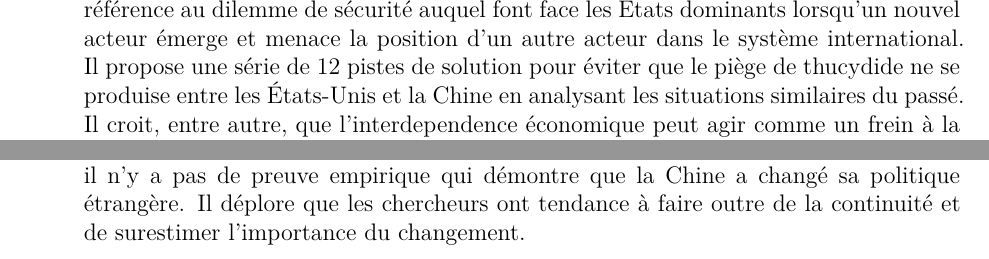
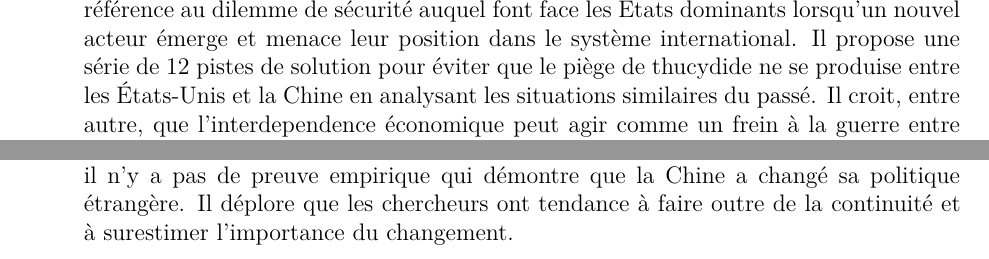
Before and after one commit to LaurenceOMFoisy/projets_academiques, an R Markdown document (H23/politique_comparee/titreDuDocumentARemettre.Rmd): two parts of page 2 of 6, joined at a grey line, cut so that both start at the same text. Rendered offline with R 4.5, knitr and Pandoc, then LaTeX, with nearby package versions; some code elsewhere in the file could not run offline; a font, style sheet, LaTeX package, included part or bibliography that could not be used is replaced or left out.

Commit message:
Maj revue de litt

```diff
--- a/H23/politique_comparee/titreDuDocumentARemettre.Rmd
+++ b/H23/politique_comparee/titreDuDocumentARemettre.Rmd
@@ -68,7 +68,7 @@ body {
 Acharya et al abordent les différentes visions des relations internationales qui existent en dehors des approches traditionelles propagées par les États-Unis. Ils établissent le concept de leadership dans les relations internationals et le distinguent du concept de pouvoir. Pour eux, un État n'a pas besoin d'être puissant pour avoir du leadership.
 
 2. `r capture.output(print(biblio["allison17"]))`
-Allison dans ce livre approfondie sa théorie du piège de thucydide qui fait référence au dilemme de sécurité auquel font face les États dominants lorsqu'un nouvel acteur émerge et menace la position d'un autre acteur dans le système international. Il propose une série de 12 pistes de solution pour éviter que le piège de thucydide ne se produise entre les États-Unis et la Chine en analysant les situations similaires du passé. Il croit, entre autre, que l'interdependence économique peut agir comme un frein à la guerre entre les deux pays en augmentant le coût d'un conflit.
+Dans ce livre, Allison approfondie sa théorie du piège de thucydide qui fait référence au dilemme de sécurité auquel font face les États dominants lorsqu'un nouvel acteur émerge et menace leur position dans le système international. Il propose une série de 12 pistes de solution pour éviter que le piège de thucydide ne se produise entre les États-Unis et la Chine en analysant les situations similaires du passé. Il croit, entre autre, que l'interdependence économique peut agir comme un frein à la guerre entre les deux pays en augmentant le coût d'un conflit.
 
 3. `r capture.output(print(biblio["berridge15"]))`
 
@@ -87,7 +87,7 @@ Allison dans ce livre approfondie sa théorie du piège de thucydide qui fait r
 9. `r capture.output(print(biblio["jervis78"]))`
 
 10. `r capture.output(print(biblio["johnston13"]))`
-How New and Assertive is China's New Assertiveness est un article phare des études Sino-Américaine. Johnston, adoptant une posture constructiviste, y démontre que le manque de rigeur et de nuance des médias, des analystes, des politiciens et des chercheurs, a mené à une interprétation erronée de la politique étrangère chinoise qui s'est répandue comme étant la vérité. Il démontre que malgré le discours narratif commun comme quoi la Chine serait plus assertive depuis la crise économique de 2008, il n'y a pas de preuve empirique qui démontre que la Chine a changé sa politique étrangère. Il déplore que les chercheurs ont tendance à faire outre de la continuité et de surestimer l'importance du changement.
+How New and Assertive is China's New Assertiveness est un article phare des études Sino-Américaine. Johnston, adoptant une posture constructiviste, y démontre que le manque de rigeur et de nuance des médias, des analystes, des politiciens et des chercheurs, a mené à une interprétation erronée de la politique étrangère chinoise qui s'est répandue comme étant la vérité. Il démontre que malgré le discours narratif commun comme quoi la Chine serait plus assertive depuis la crise économique de 2008, il n'y a pas de preuve empirique qui démontre que la Chine a changé sa politique étrangère. Il déplore que les chercheurs ont tendance à faire outre de la continuité et à surestimer l'importance du changement.
 
 11. `r capture.output(print(biblio["jonsson_hall05"]))`
 Jonsson et Hall tentent dans ce livre d'analyser l'essence de la diplomatie. Ils débutent leur ouvrage en remarquant que la diplomatie est un concept qui a été peu étudié par les chercheurs en relations internationales et que la plupart des études sur le sujet se sont concentrées sur les pratiques diplomatiques. Ils s'inspirent de l'école anglaise pour proposer une conception "top-down" de la diplomatie. Ils décrivent leur théorie comme relationaliste et processuelle. Voire la diplomatie comme un processus dynamique de communication, de représentation et de reproduction de l'ordre international. Il terminent par établir la diplomatie comme un fin équilibre entre universalisme et particularisme, entre les intérêts de l'état et les intérêts de la communauté internationale.
```
